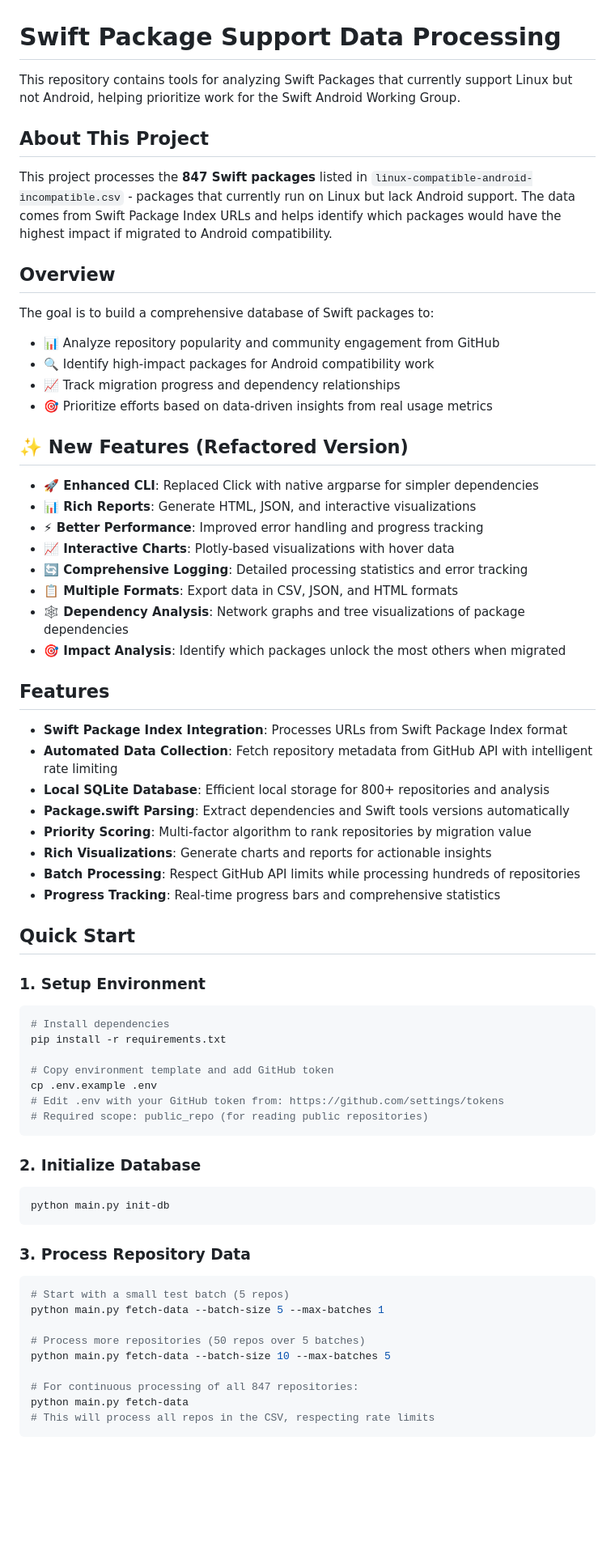
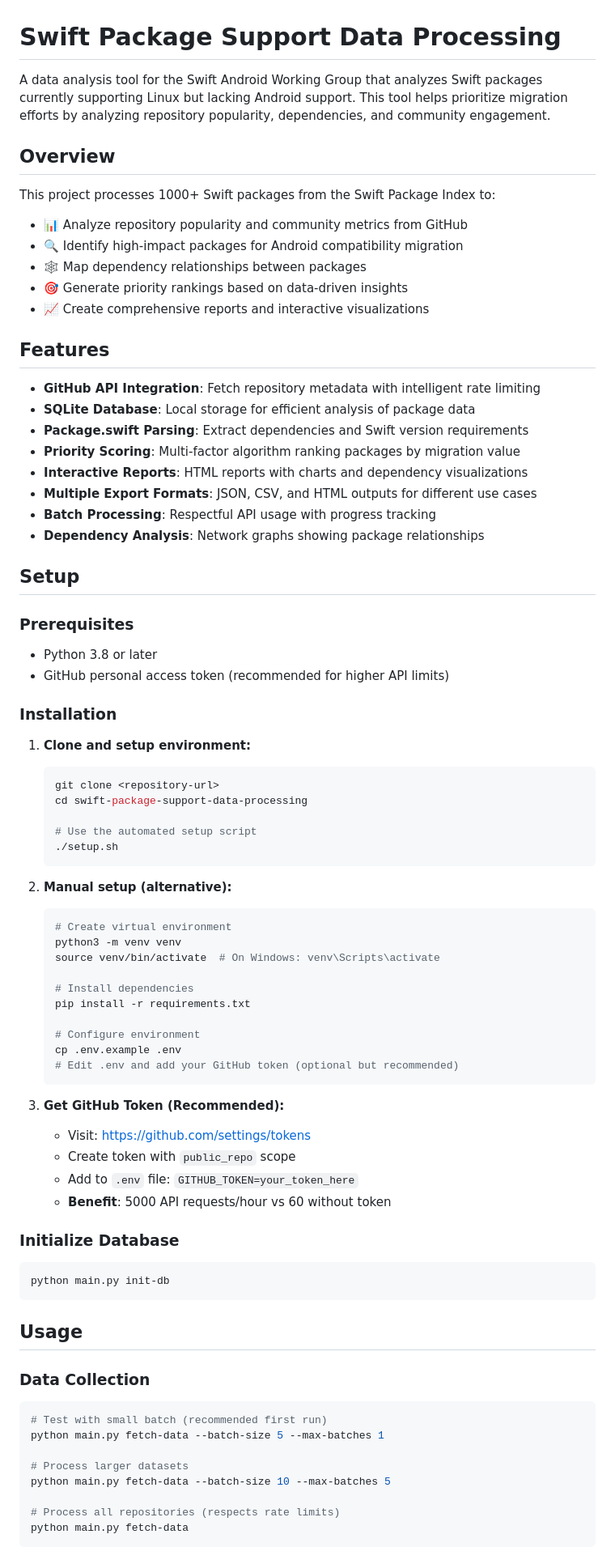
Before and after one commit to Jake-Prickett/spm-android-support-tracking, a Markdown page: README.md, the part around the change printed below. Shown: that part at 81% size. GitHub-like rendering; blank space fills up the shorter version.

````diff
--- a/README.md
+++ b/README.md
@@ -1,72 +1,80 @@
 # Swift Package Support Data Processing
 
-This repository contains tools for analyzing Swift Packages that currently support Linux but not Android, helping prioritize work for the Swift Android Working Group.
-
-## About This Project
-
-This project processes the **847 Swift packages** listed in `linux-compatible-android-incompatible.csv` - packages that currently run on Linux but lack Android support. The data comes from Swift Package Index URLs and helps identify which packages would have the highest impact if migrated to Android compatibility.
+A data analysis tool for the Swift Android Working Group that analyzes Swift packages currently supporting Linux but lacking Android support. This tool helps prioritize migration efforts by analyzing repository popularity, dependencies, and community engagement.
 
 ## Overview
 
-The goal is to build a comprehensive database of Swift packages to:
-- 📊 Analyze repository popularity and community engagement from GitHub
-- 🔍 Identify high-impact packages for Android compatibility work
-- 📈 Track migration progress and dependency relationships
-- 🎯 Prioritize efforts based on data-driven insights from real usage metrics
-
-## ✨ New Features (Refactored Version)
-
-- **🚀 Enhanced CLI**: Replaced Click with native argparse for simpler dependencies
-- **📊 Rich Reports**: Generate HTML, JSON, and interactive visualizations
-- **⚡ Better Performance**: Improved error handling and progress tracking
-- **📈 Interactive Charts**: Plotly-based visualizations with hover data
-- **🔄 Comprehensive Logging**: Detailed processing statistics and error tracking
-- **📋 Multiple Formats**: Export data in CSV, JSON, and HTML formats
-- **🕸️ Dependency Analysis**: Network graphs and tree visualizations of package dependencies
-- **🎯 Impact Analysis**: Identify which packages unlock the most others when migrated
+This project processes 1000+ Swift packages from the Swift Package Index to:
+- 📊 Analyze repository popularity and community metrics from GitHub
+- 🔍 Identify high-impact packages for Android compatibility migration
+- 🕸️ Map dependency relationships between packages
+- 🎯 Generate priority rankings based on data-driven insights
+- 📈 Create comprehensive reports and interactive visualizations
 
 ## Features
 
-- **Swift Package Index Integration**: Processes URLs from Swift Package Index format
-- **Automated Data Collection**: Fetch repository metadata from GitHub API with intelligent rate limiting
-- **Local SQLite Database**: Efficient local storage for 800+ repositories and analysis
-- **Package.swift Parsing**: Extract dependencies and Swift tools versions automatically
-- **Priority Scoring**: Multi-factor algorithm to rank repositories by migration value
-- **Rich Visualizations**: Generate charts and reports for actionable insights
-- **Batch Processing**: Respect GitHub API limits while processing hundreds of repositories
-- **Progress Tracking**: Real-time progress bars and comprehensive statistics
+- **GitHub API Integration**: Fetch repository metadata with intelligent rate limiting
+- **SQLite Database**: Local storage for efficient analysis of package data
+- **Package.swift Parsing**: Extract dependencies and Swift version requirements
+- **Priority Scoring**: Multi-factor algorithm ranking packages by migration value
+- **Interactive Reports**: HTML reports with charts and dependency visualizations
+- **Multiple Export Formats**: JSON, CSV, and HTML outputs for different use cases
+- **Batch Processing**: Respectful API usage with progress tracking
+- **Dependency Analysis**: Network graphs showing package relationships
 
-## Quick Start
+## Setup
 
-### 1. Setup Environment
+### Prerequisites
+- Python 3.8 or later
+- GitHub personal access token (recommended for higher API limits)
 
-```bash
-# Install dependencies
-pip install -r requirements.txt
+### Installation
 
-# Copy environment template and add GitHub token
-cp .env.example .env
-# Edit .env with your GitHub token from: https://github.com/settings/tokens
-# Required scope: public_repo (for reading public repositories)
-```
+1. **Clone and setup environment:**
+   ```bash
+   git clone <repository-url>
+   cd swift-package-support-data-processing
 
-### 2. Initialize Database
+   # Use the automated setup script
+   ./setup.sh
+   ```
 
+2. **Manual setup (alternative):**
+   ```bash
+   # Create virtual environment
+   python3 -m venv venv
+   source venv/bin/activate  # On Windows: venv\Scripts\activate
+
+   # Install dependencies
+   pip install -r requirements.txt
+
+   # Configure environment
+   cp .env.example .env
+   # Edit .env and add your GitHub token (optional but recommended)
+   ```
+
+3. **Get GitHub Token (Recommended):**
+   - Visit: https://github.com/settings/tokens
+   - Create token with `public_repo` scope
+   - Add to `.env` file: `GITHUB_TOKEN=your_token_here`
+   - **Benefit**: 5000 API requests/hour vs 60 without token
+
+### Initialize Database
 ```bash
 python main.py init-db
 ```
 
-### 3. Process Repository Data
+## Usage
 
+### Data Collection
 ```bash
-# Start with a small test batch (5 repos)
+# Test with small batch (recommended first run)
 python main.py fetch-data --batch-size 5 --max-batches 1
 
-# Process more repositories (50 repos over 5 batches)
+# Process larger datasets
 python main.py fetch-data --batch-size 10 --max-batches 5
 
-# For continuous processing of all 847 repositories:
+# Process all repositories (respects rate limits)
 python main.py fetch-data
-# This will process all repos in the CSV, respecting rate limits
 ```
 
````
Also changed, not shown: other parts of README.md (+133 -254 lines).
